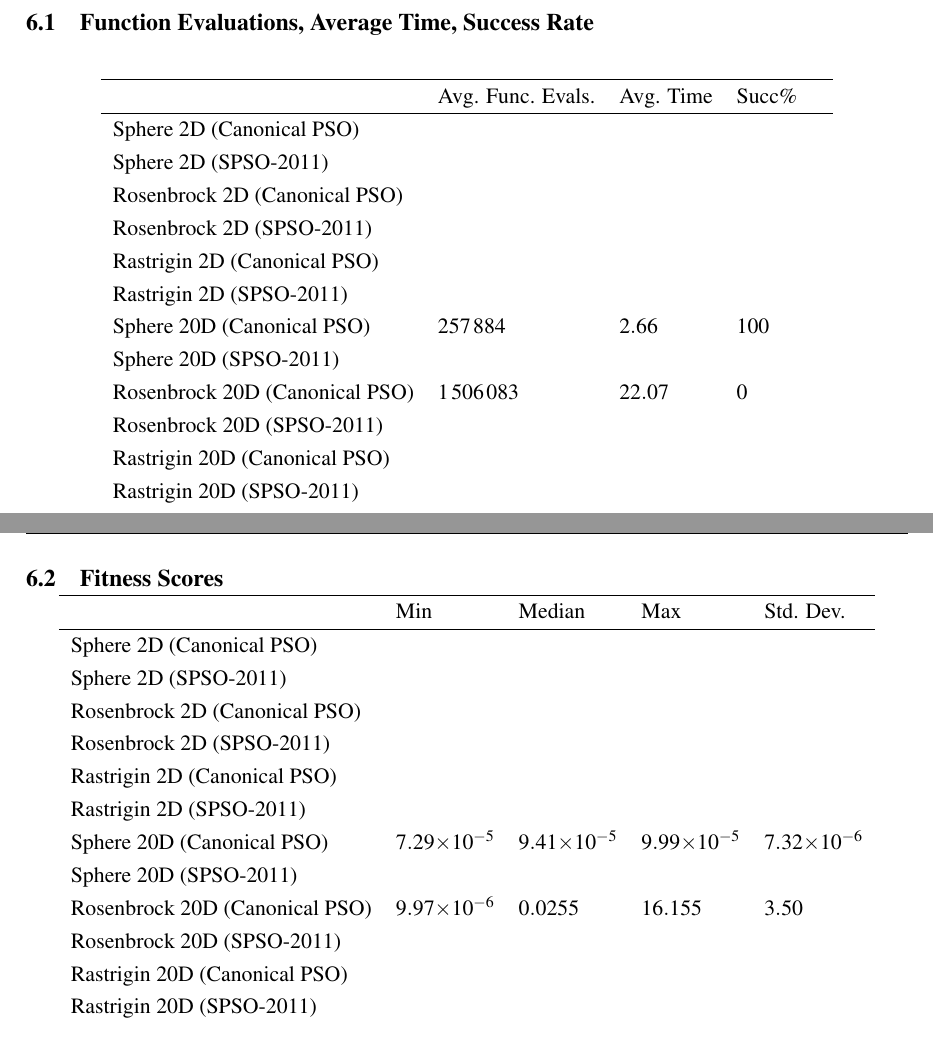
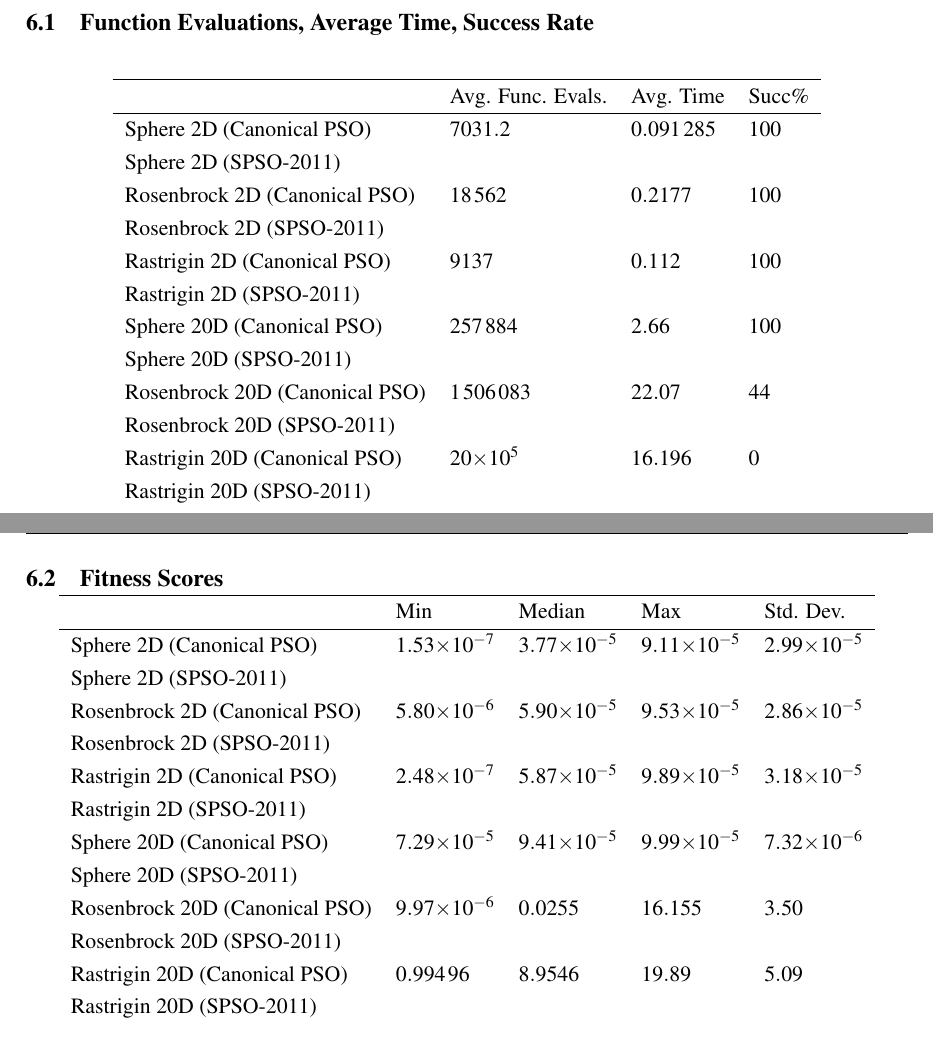
Before and after one commit to hale/pso_comparison, a LaTeX thesis (report_main/report_main.tex): two parts of pages 8 and 9 of 10, joined at a grey line, cut so that both start at the same text. Compiled offline with pdfLaTeX; a LaTeX package or settings file that is missing is left out.

Commit message:
Tabulated all Canonical PSO results in report_main.tex

```diff
--- a/report_main/report_main.tex
+++ b/report_main/report_main.tex
@@ -388,19 +388,19 @@ MATLAB implementation.
 \begin{center}
   \begin{tabular}{lllll}
   \hline
-  ~                              & Avg. Func. Evals. & Avg. Time   & Succ\% \\ \hline
-  Sphere 2D (Canonical PSO)      &                   &             & ~                & \\
-  Sphere 2D (SPSO-2011)          &                   &             & ~                & \\
-  Rosenbrock 2D (Canonical PSO)  &                   &             & ~                & \\
-  Rosenbrock 2D (SPSO-2011)      &                   &             & ~                & \\
-  Rastrigin 2D (Canonical PSO)   &                   &             & ~                & \\
-  Rastrigin 2D (SPSO-2011)       &                   &             & ~                & \\
-  Sphere 20D (Canonical PSO)     & \num{257884}      & \num{2.66}  & 100              & \\
-  Sphere 20D (SPSO-2011)         &                   &             & ~                & \\
-  Rosenbrock 20D (Canonical PSO) & \num{1506083}     & \num{22.07} & 0                & \\
-  Rosenbrock 20D (SPSO-2011)     &                   &             & ~                & \\
-  Rastrigin 20D (Canonical PSO)  &                   &             & ~                & \\
-  Rastrigin 20D (SPSO-2011)      &                   &             & ~                & \\
+  ~                              & Avg. Func. Evals. & Avg. Time      & Succ\% \\ \hline
+  Sphere 2D (Canonical PSO)      & \num{7031.2}      & \num{0.091285} & 100    \\
+  Sphere 2D (SPSO-2011)          &                   &                & ~      \\
+  Rosenbrock 2D (Canonical PSO)  & \num{18562}       & \num{0.2177}   & 100      \\
+  Rosenbrock 2D (SPSO-2011)      &                   &                & ~      \\
+  Rastrigin 2D (Canonical PSO)   & \num{9137}        & \num{0.112}    & 100      \\
+  Rastrigin 2D (SPSO-2011)       &                   &                & ~      \\
+  Sphere 20D (Canonical PSO)     & \num{257884}      & \num{2.66}     & 100    \\
+  Sphere 20D (SPSO-2011)         &                   &                & ~      \\
+  Rosenbrock 20D (Canonical PSO) & \num{1506083}     & \num{22.07}    & 44     \\
+  Rosenbrock 20D (SPSO-2011)     &                   &                & ~      \\
+  Rastrigin 20D (Canonical PSO)  & \num{20e+05}      & \num{16.196}   & 0      \\
+  Rastrigin 20D (SPSO-2011)      &                   &                & ~      \\
   \end{tabular}
 \end{center}
 
@@ -409,18 +409,18 @@ MATLAB implementation.
 \begin{center}
   \begin{tabular}{lllll}
   \hline
-  ~                              & Min            & Median         & Max            & Std. Dev. \\ \hline
-  Sphere 2D (Canonical PSO)      &                &                & ~              & \\
+  ~                              & Min            & Median         & Max            & Std. Dev.      \\ \hline
+  Sphere 2D (Canonical PSO)      & \num{1.53e-07} & \num{3.77e-05} & \num{9.11e-05} & \num{2.99e-05} \\
   Sphere 2D (SPSO-2011)          &                &                & ~              & \\
-  Rosenbrock 2D (Canonical PSO)  &                &                & ~              & \\
+  Rosenbrock 2D (Canonical PSO)  & \num{5.80e-06} & \num{5.90e-05} & \num{9.53e-05} & \num{2.86e-05} \\
   Rosenbrock 2D (SPSO-2011)      &                &                & ~              & \\
-  Rastrigin 2D (Canonical PSO)   &                &                & ~              & \\
+  Rastrigin 2D (Canonical PSO)   & \num{2.48e-07} & \num{5.87e-05} & \num{9.89e-05} & \num{3.18e-05} \\
   Rastrigin 2D (SPSO-2011)       &                &                & ~              & \\
   Sphere 20D (Canonical PSO)     & \num{7.29e-05} & \num{9.41e-05} & \num{9.99e-05} & \num{7.32e-06} \\
   Sphere 20D (SPSO-2011)         &                &                & ~              & \\
-  Rosenbrock 20D (Canonical PSO) & \num{9.97e-06} & \num{0.0255}   & \num{16.155}   & \num{3.50} \\
+  Rosenbrock 20D (Canonical PSO) & \num{9.97e-06} & \num{0.0255}   & \num{16.155}   & \num{3.50}     \\
   Rosenbrock 20D (SPSO-2011)     &                &                & ~              & \\
-  Rastrigin 20D (Canonical PSO)  &                &                & ~              & \\
+  Rastrigin 20D (Canonical PSO)  & \num{0.99496}  & \num{8.9546}   & \num{19.89}    & \num{5.09}     \\
   Rastrigin 20D (SPSO-2011)      &                &                & ~              & \\
   \end{tabular}
 \end{center}
```
